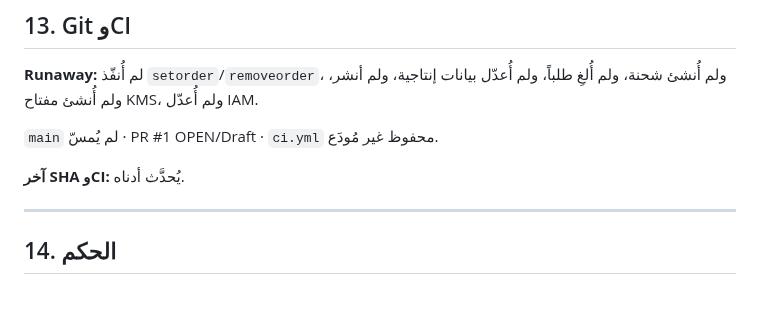
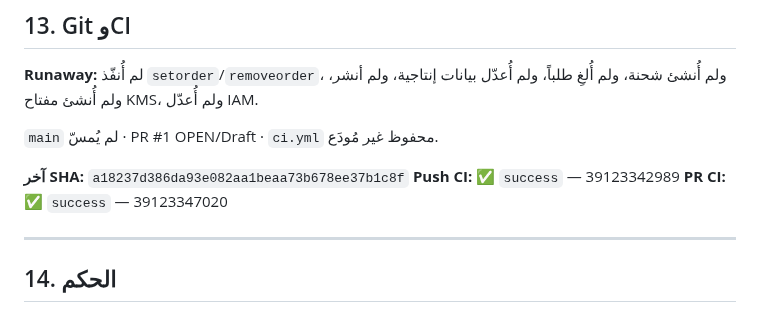
Before and after one commit to Mode2094/velnix, a Markdown page: docs/STAGE7_CLICK_LIVE_READONLY_VERIFICATION_AR.md, the part around the change. Drawn GitHub-style.

Commit message:
docs(stage7b): record final SHA and CI results

```diff
--- a/docs/STAGE7_CLICK_LIVE_READONLY_VERIFICATION_AR.md
+++ b/docs/STAGE7_CLICK_LIVE_READONLY_VERIFICATION_AR.md
@@ -309,7 +309,9 @@
 
 `main` لم يُمسّ · PR #1 OPEN/Draft · `ci.yml` محفوظ غير مُودَع.
 
-**آخر SHA وCI:** يُحدَّث أدناه.
+**آخر SHA:** `a18237d386da93e082aa1beaa73b678ee37b1c8f`
+**Push CI:** ✅ `success` — 39123342989
+**PR CI:** ✅ `success` — 39123347020
 
 ---
 
```
